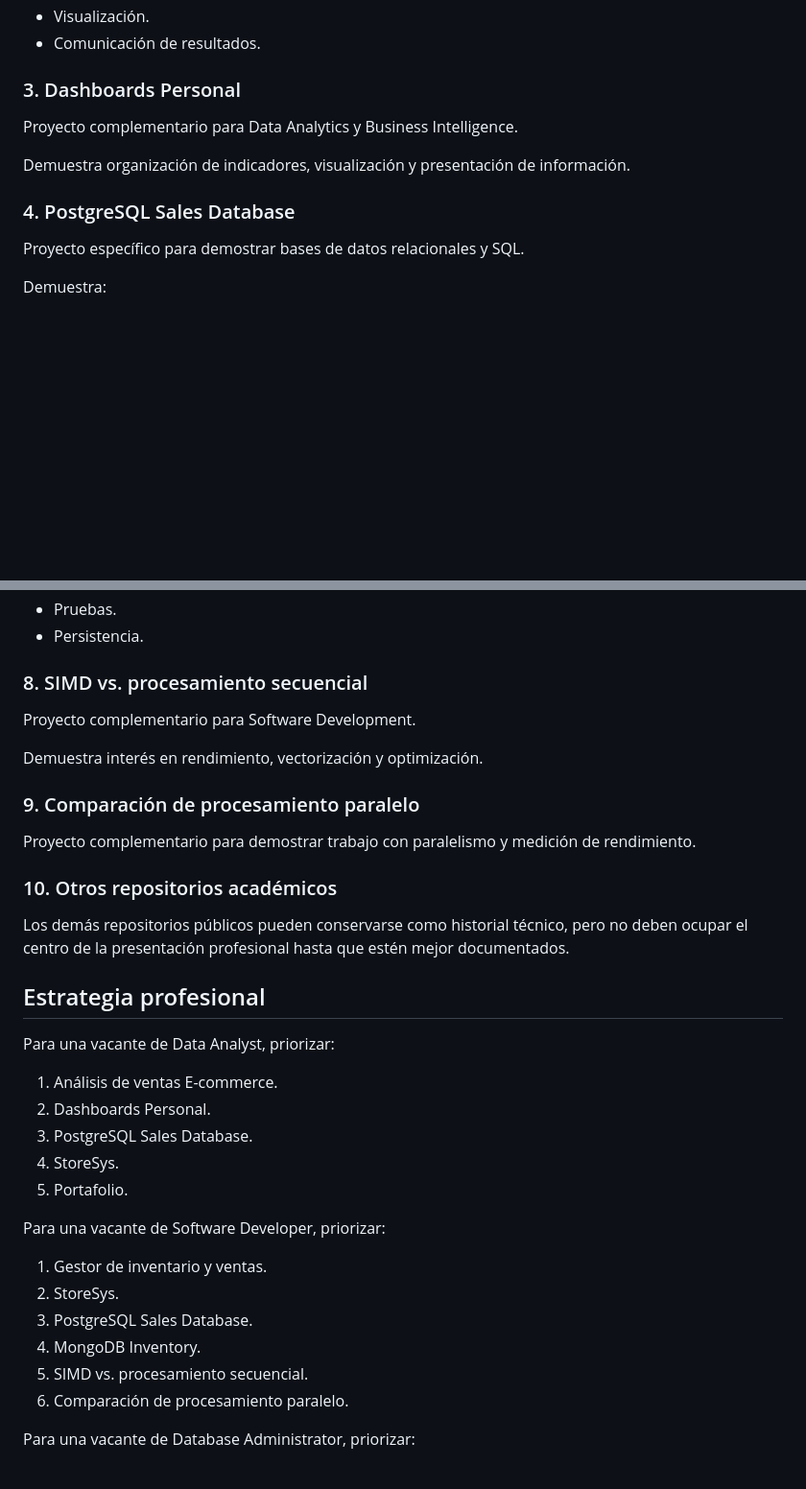
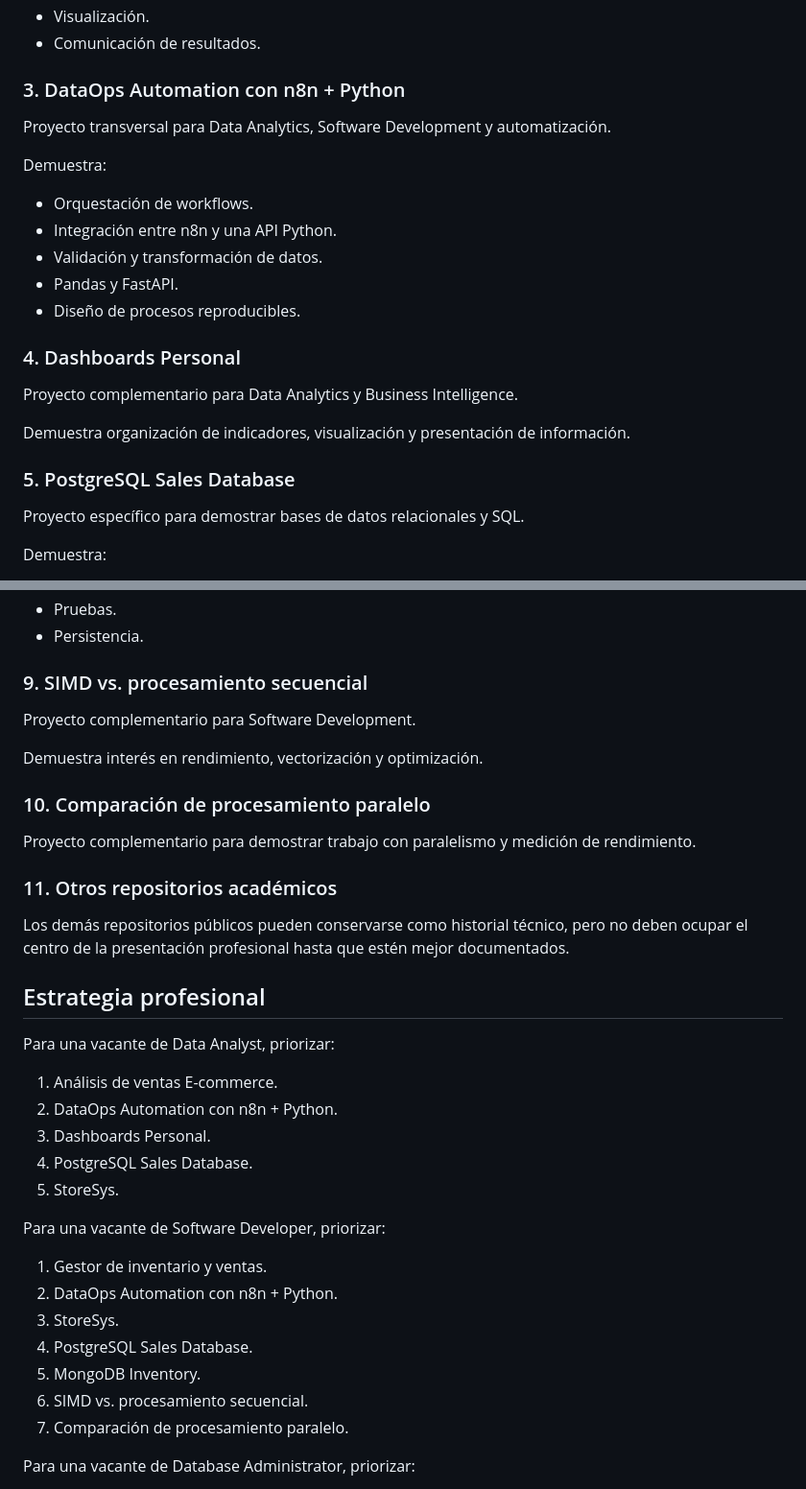
Before and after one commit to Keku1215577/Portafolio, a Markdown page: RECRUITER_GUIDE.md, 2 parts joined by grey strips. Shown at 96% size. Drawn GitHub-style; blank space fills up the shorter version.

Commit message:
docs: add DataOps recruiter path

```diff
--- a/RECRUITER_GUIDE.md
+++ b/RECRUITER_GUIDE.md
@@ -19,13 +19,25 @@ Demuestra:
 - Visualización.
 - Comunicación de resultados.
 
-### 3. Dashboards Personal
+### 3. DataOps Automation con n8n + Python
+
+Proyecto transversal para Data Analytics, Software Development y automatización.
+
+Demuestra:
+
+- Orquestación de workflows.
+- Integración entre n8n y una API Python.
+- Validación y transformación de datos.
+- Pandas y FastAPI.
+- Diseño de procesos reproducibles.
+
+### 4. Dashboards Personal
 
 Proyecto complementario para Data Analytics y Business Intelligence.
 
 Demuestra organización de indicadores, visualización y presentación de información.
 
-### 4. PostgreSQL Sales Database
+### 5. PostgreSQL Sales Database
 
 Proyecto específico para demostrar bases de datos relacionales y SQL.
 
@@ -79,17 +91,17 @@ Demuestra:
 - Pruebas.
 - Persistencia.
 
-### 8. SIMD vs. procesamiento secuencial
+### 9. SIMD vs. procesamiento secuencial
 
 Proyecto complementario para Software Development.
 
 Demuestra interés en rendimiento, vectorización y optimización.
 
-### 9. Comparación de procesamiento paralelo
+### 10. Comparación de procesamiento paralelo
 
 Proyecto complementario para demostrar trabajo con paralelismo y medición de rendimiento.
 
-### 10. Otros repositorios académicos
+### 11. Otros repositorios académicos
 
 Los demás repositorios públicos pueden conservarse como historial técnico, pero no deben ocupar el centro de la presentación profesional hasta que estén mejor documentados.
 
@@ -98,19 +110,20 @@ Los demás repositorios públicos pueden conservarse como historial técnico, pe
 Para una vacante de Data Analyst, priorizar:
 
 1. Análisis de ventas E-commerce.
-2. Dashboards Personal.
-3. PostgreSQL Sales Database.
-4. StoreSys.
-5. Portafolio.
+2. DataOps Automation con n8n + Python.
+3. Dashboards Personal.
+4. PostgreSQL Sales Database.
+5. StoreSys.
 
 Para una vacante de Software Developer, priorizar:
 
 1. Gestor de inventario y ventas.
-2. StoreSys.
-3. PostgreSQL Sales Database.
-4. MongoDB Inventory.
-5. SIMD vs. procesamiento secuencial.
-6. Comparación de procesamiento paralelo.
+2. DataOps Automation con n8n + Python.
+3. StoreSys.
+4. PostgreSQL Sales Database.
+5. MongoDB Inventory.
+6. SIMD vs. procesamiento secuencial.
+7. Comparación de procesamiento paralelo.
 
 Para una vacante de Database Administrator, priorizar:
 
```
Also changed, not shown: other parts of RECRUITER_GUIDE.md (+2 -2 lines).
